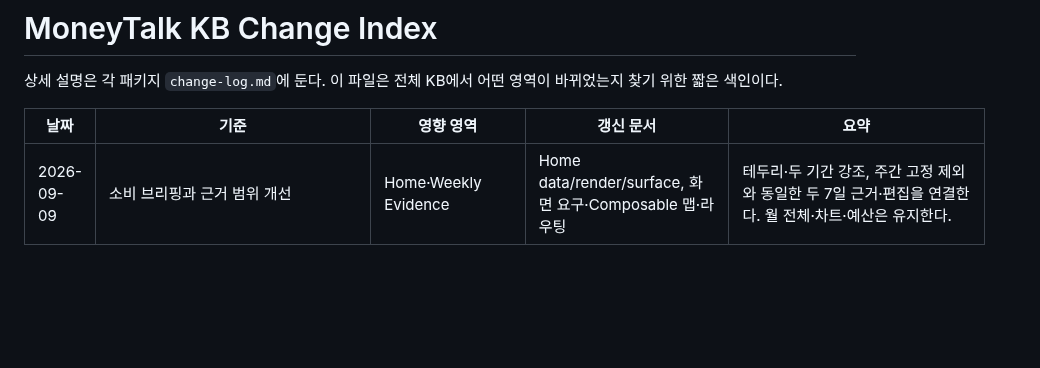
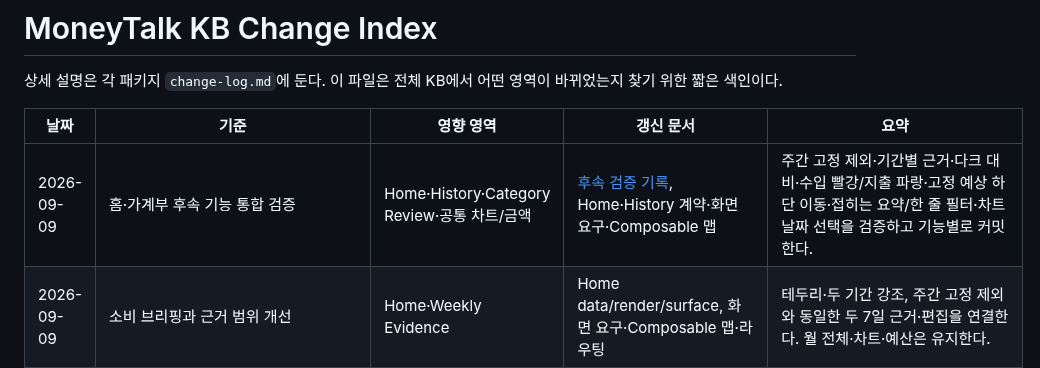
Before and after one commit to hsh7097/MoneyTalk, a Markdown page: docs/moneytalk-kb/00-change-index.md, the part around the change. Drawn GitHub-style; blank space fills up the shorter version.

Commit message:
문서: 홈 가계부 후속 기능 검증과 기능별 커밋 기록

```diff
--- a/docs/moneytalk-kb/00-change-index.md
+++ b/docs/moneytalk-kb/00-change-index.md
@@ -15,6 +15,7 @@ status: draft
 
 | 날짜 | 기준 | 영향 영역 | 갱신 문서 | 요약 |
 |---|---|---|---|---|
+| 2026-09-09 | 홈·가계부 후속 기능 통합 검증 | Home·History·Category Review·공통 차트/금액 | [후속 검증 기록](project-context/08-home-ledger-ux-validation-20260909.md), Home·History 계약·화면 요구·Composable 맵 | 주간 고정 제외·기간별 근거·다크 대비·수입 빨강/지출 파랑·고정 예상 하단 이동·접히는 요약/한 줄 필터·차트 날짜 선택을 검증하고 기능별로 커밋한다. |
 | 2026-09-09 | 소비 브리핑과 근거 범위 개선 | Home·Weekly Evidence | Home data/render/surface, 화면 요구·Composable 맵·라우팅 | 테두리·두 기간 강조, 주간 고정 제외와 동일한 두 7일 근거·편집을 연결한다. 월 전체·차트·예산은 유지한다. |
 | 2026-09-09 | 미분류 직접 정리 요청 | Settings·Category Review | 설정 rendering/menu map, 화면 요구·Composable 맵·라우팅 | 설정 건수와 목록에 동일한 숨김카드/SMS 필터를 적용하고 기존 편집·같은 거래처 적용으로 연결. 자동 분류는 별도 실행으로 유지. |
 | 2026-09-08 | 토스·뱅크샐러드 공식 자료, 디자이너·기획자 교차 검토와 현재 UI 코드 대조 | 금융 UI 체계·4개 탭·거래/관리 화면 | `project-context/05-finance-ui-design-system-20260908.md`, `06-finance-ux-plan-20260908.md`, [통합 검증 기록](project-context/07-finance-ui-validation-20260908.md), Composable 맵·화면 요구·Home·App Shell·화면별 rendering 문서 | 중립 표면/의미 색상과 큰 글자 배치, 필터 재편집/X 초기화, 홈 기간 중립 제목·비율 분모·기록 안내, 공통 탭/하단 label, 전체 폭 금액 편집·달력 금액 폭 측정·차트 축 색상을 반영. 실행 통과 결과와 중간 실패·후속 검증을 구분. |
```
Also changed, not shown: 2 other files.
